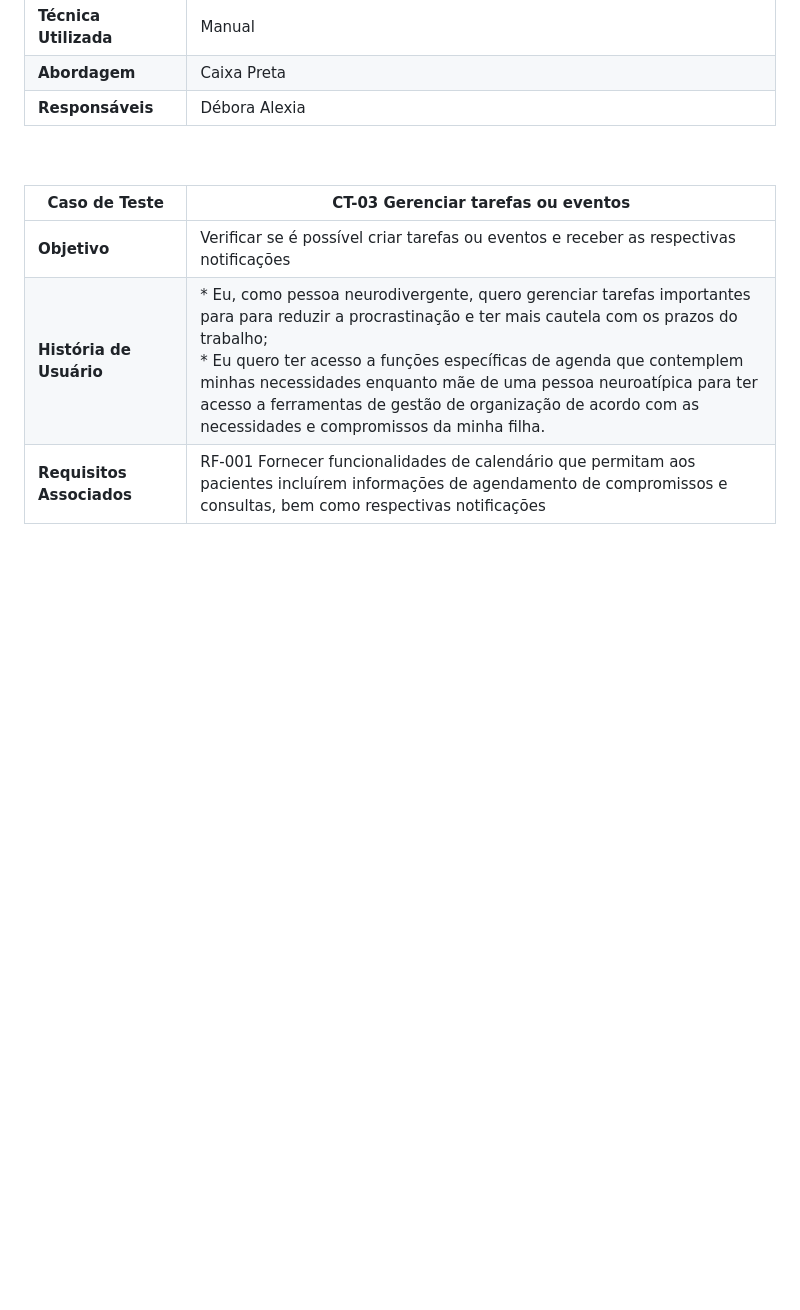
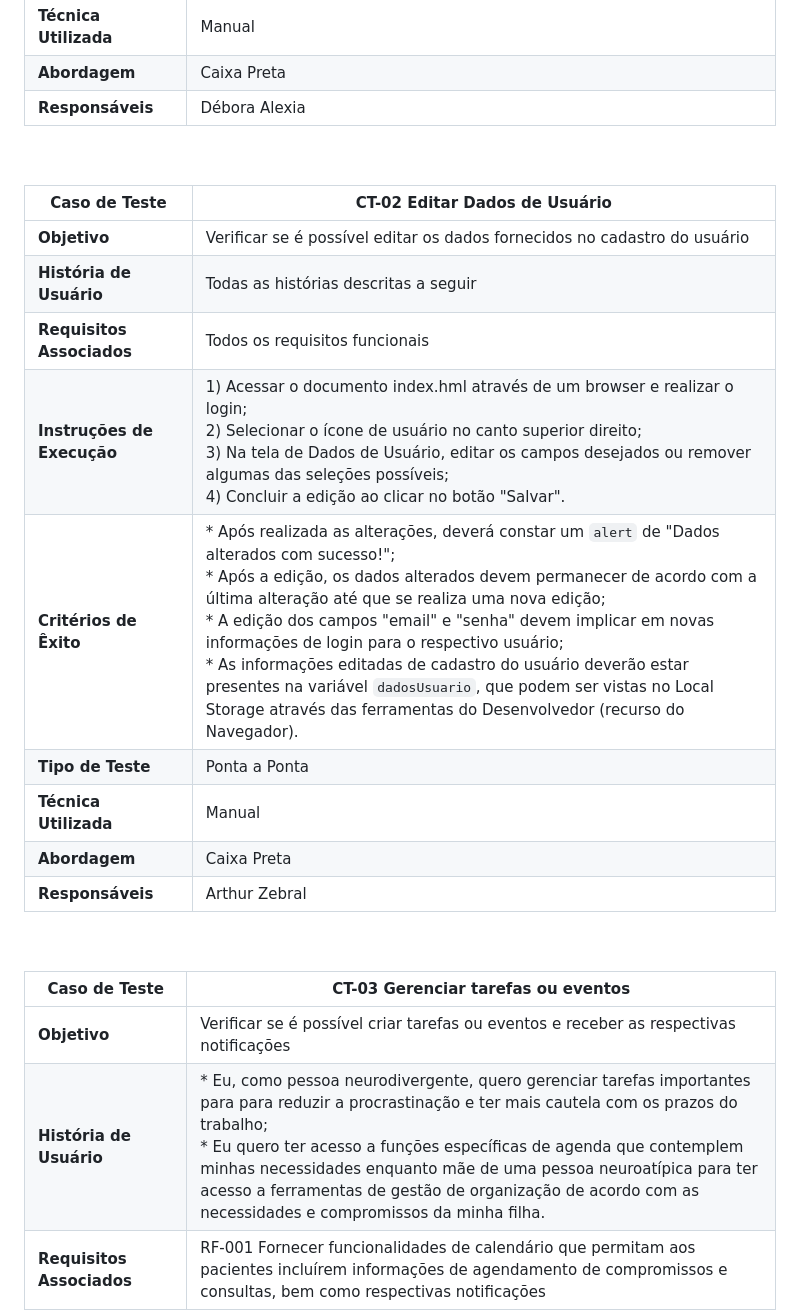
Before and after one commit to ICEI-PUC-Minas-PMV-ADS/E1-PROJ-WEB-T16-Time3-ProjDailyCare, a Markdown page: docs/08-Plano de Testes de Software.md, the part around the change. GitHub-like rendering; blank space fills up the shorter version.

```diff
--- a/docs/08-Plano de Testes de Software.md
+++ b/docs/08-Plano de Testes de Software.md
@@ -30,6 +30,20 @@ O presente Plano de Testes se realiza a partir de casos de teste, orientados por
 |**Técnica Utilizada**|Manual|
 |**Abordagem**|Caixa Preta|
 |**Responsáveis**|Débora Alexia|
+<br>
+<br>
+
+|Caso de Teste|CT-02 Editar Dados de Usuário|
+|----------------------|-----------------------------------------------------|
+|**Objetivo**|Verificar se é possível editar os dados fornecidos no cadastro do usuário|
+|**História de Usuário**|Todas as histórias descritas a seguir|
+|**Requisitos Associados**|Todos os requisitos funcionais|
+|**Instruções de Execução**| 1) Acessar o documento index.hml através de um browser e realizar o login; <br>2) Selecionar o ícone de usuário no canto superior direito; <br>3) Na tela de Dados de Usuário, editar os campos desejados ou remover algumas das seleções possíveis; <br>4) Concluir a edição ao clicar no botão "Salvar".|
+|**Critérios de Êxito**|* Após realizada as alterações, deverá constar um `alert` de "Dados alterados com sucesso!";<br>* Após a edição, os dados alterados devem permanecer de acordo com a última alteração até que se realiza uma nova edição;<br>* A edição dos campos "email" e "senha" devem implicar em novas informações de login para o respectivo usuário; <br>* As informações editadas de cadastro do usuário deverão estar presentes na variável `dadosUsuario`, que podem ser vistas no Local Storage através das ferramentas do Desenvolvedor (recurso do Navegador).|
+|**Tipo de Teste**|Ponta a Ponta|
+|**Técnica Utilizada**|Manual|
+|**Abordagem**|Caixa Preta|
+|**Responsáveis**|Arthur Zebral|
 <br>
 <br>
 
```
